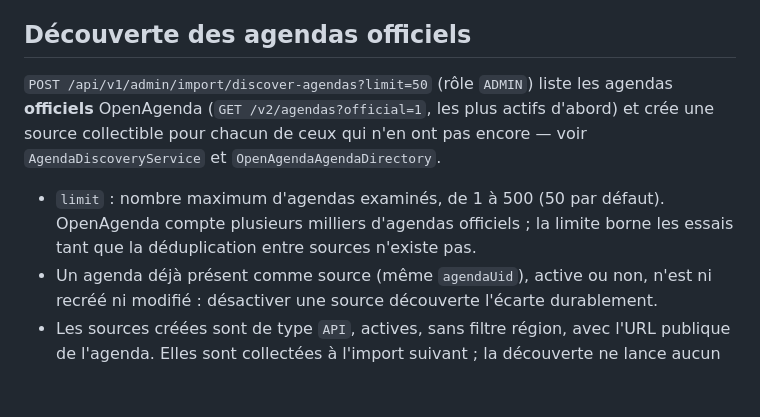
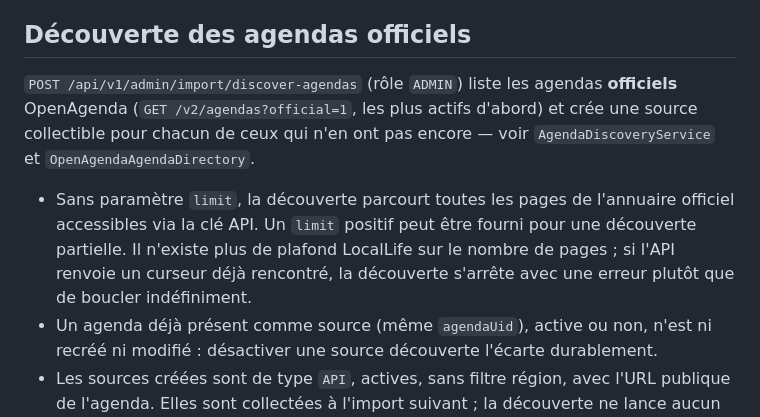
Before and after one commit to abasset1/LocalLife, a Markdown page: docs/02_Architecture/COLLECTOR_OPERATIONS.md, the part around the change. GitHub-like rendering; blank space fills up the shorter version.

Commit message:
Document exhaustive OpenAgenda agenda discovery

```diff
--- a/docs/02_Architecture/COLLECTOR_OPERATIONS.md
+++ b/docs/02_Architecture/COLLECTOR_OPERATIONS.md
@@ -85,16 +85,13 @@ sont identifiés, plutôt que par une nouvelle migration.
 
 ## Découverte des agendas officiels
 
-`POST /api/v1/admin/import/discover-agendas?limit=50` (rôle `ADMIN`)
+`POST /api/v1/admin/import/discover-agendas` (rôle `ADMIN`)
 liste les agendas **officiels** OpenAgenda (`GET /v2/agendas?official=1`,
 les plus actifs d'abord) et crée une source collectible pour chacun de
 ceux qui n'en ont pas encore — voir `AgendaDiscoveryService` et
 `OpenAgendaAgendaDirectory`.
 
-* `limit` : nombre maximum d'agendas examinés, de 1 à 500 (50 par
-  défaut). OpenAgenda compte plusieurs milliers d'agendas officiels ;
-  la limite borne les essais tant que la déduplication entre sources
-  n'existe pas.
+* Sans paramètre `limit`, la découverte parcourt toutes les pages de l'annuaire officiel accessibles via la clé API. Un `limit` positif peut être fourni pour une découverte partielle. Il n'existe plus de plafond LocalLife sur le nombre de pages ; si l'API renvoie un curseur déjà rencontré, la découverte s'arrête avec une erreur plutôt que de boucler indéfiniment.
 * Un agenda déjà présent comme source (même `agendaUid`), active ou
   non, n'est ni recréé ni modifié : désactiver une source découverte
   l'écarte durablement.
```
